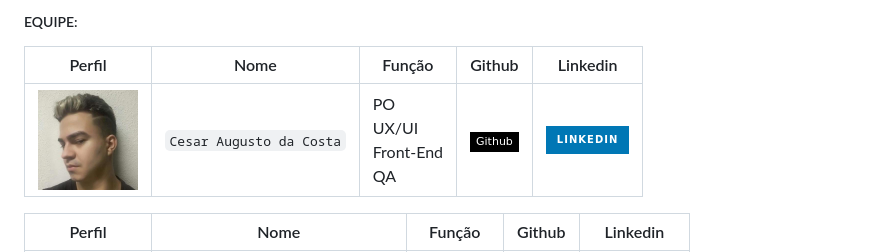
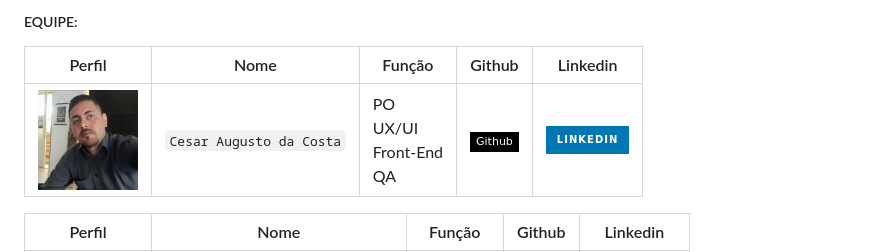
Before and after one commit to cesar-augusto-costa/projeto_integrador_FRONT_END_proz_turma11_grupo2, a Markdown page: README.md, the part around the change. GitHub-like rendering; pictures changed too: img/perfil_equipe/perfill_Adriano.jpeg (added); badges without logos.

Commit message:
atualização perfil Adriano

```diff
--- a/README.md
+++ b/README.md
@@ -48,7 +48,7 @@ Você pode conferir como o site está ficando em [Site do PetProz](https://cesar
 
 | Perfil | Nome | Função | Github | Linkedin |
 | ---------------- | ----- | --------- | --------- | --------- |
-| <img width="100" alt="Foto de Perfil do Cesar" src="img/perfil_equipe/perfil_cesar.jpg"> | `Cesar Augusto da Costa` | PO <br> UX/UI <br> Front-End <br> QA | [![Github Badge](https://img.shields.io/badge/-Github-000?style=flat-square&logo=Github&logoColor=white)](https://github.com/olivastroaos) | [![Github Badge](https://img.shields.io/badge/LinkedIn-0077B5?style=for-the-badge&logo=linkedin&logoColor=white)](https://www.linkedin.com/in/cesar-augusto-costa/) |
+| <img width="100" alt="Foto de Perfil do Cesar" src="./img/perfil_equipe/perfill_Adriano.jpeg"> | `Cesar Augusto da Costa` | PO <br> UX/UI <br> Front-End <br> QA | [![Github Badge](https://img.shields.io/badge/-Github-000?style=flat-square&logo=Github&logoColor=white)](https://github.com/olivastroaos) | [![Github Badge](https://img.shields.io/badge/LinkedIn-0077B5?style=for-the-badge&logo=linkedin&logoColor=white)](https://www.linkedin.com/in/cesar-augusto-costa/) |
 
 | Perfil | Nome | Função | Github | Linkedin |
 | ---------------- | ----- | --------- | --------- | --------- |
```
